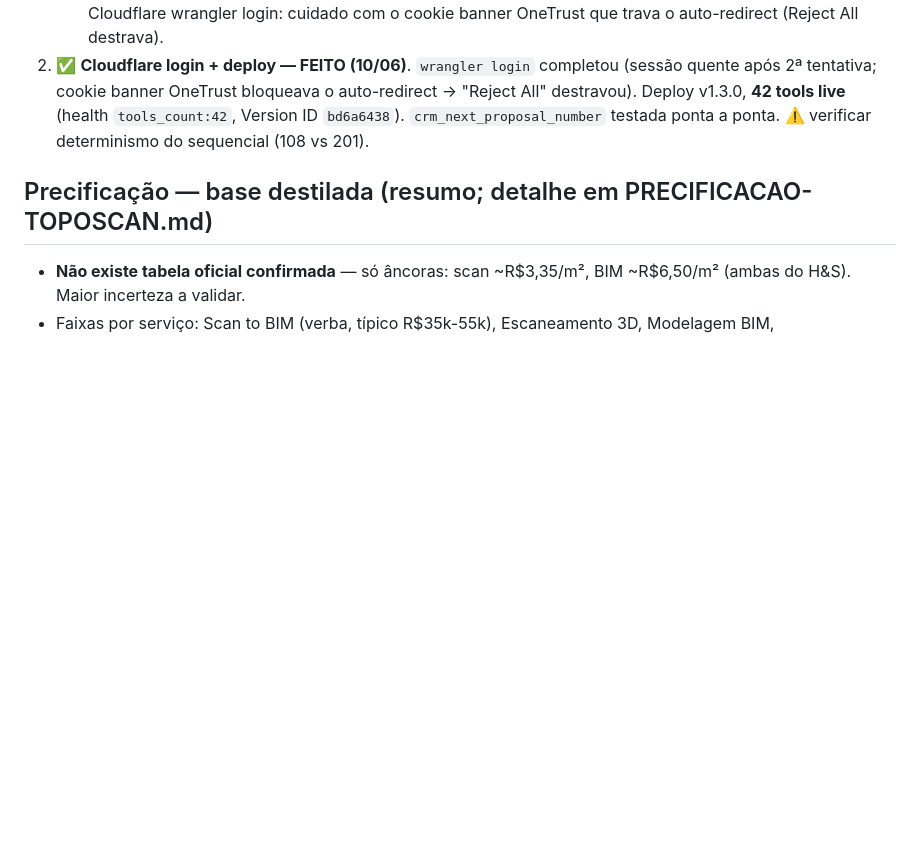
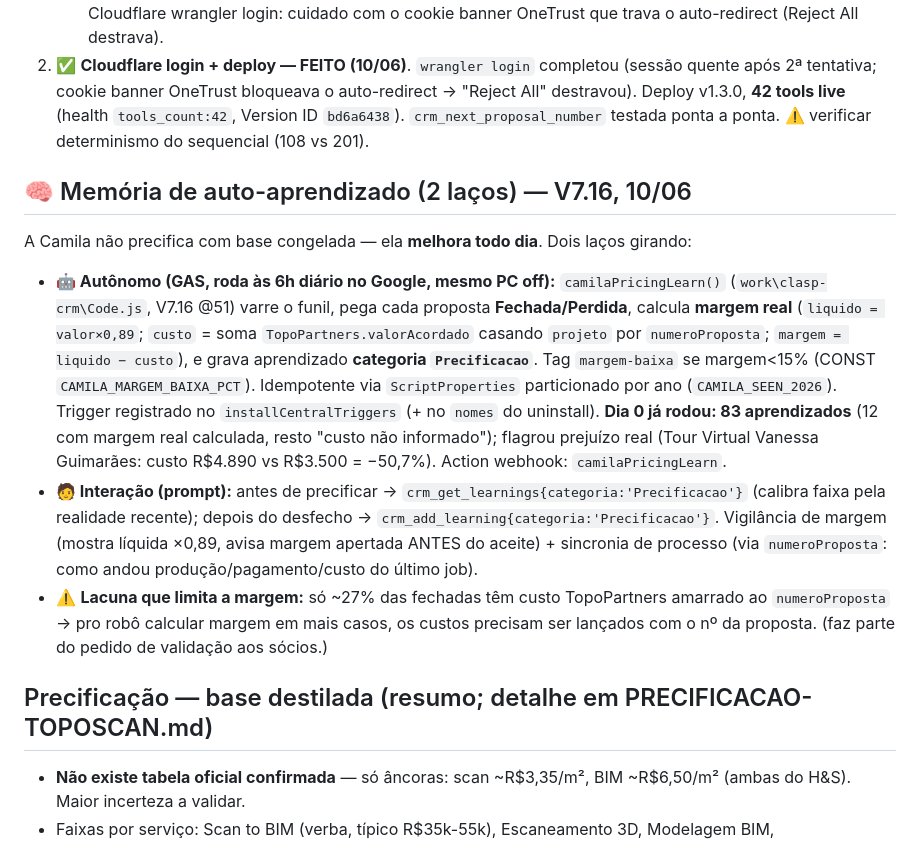
Before and after one commit to toposcansend-cmyk/CRM, a Markdown page: claude-setup/memorias/project_camila_gerente_propostas.md, the part around the change. Rendered like a GitHub page; blank space fills up the shorter version.

```diff
--- a/claude-setup/memorias/project_camila_gerente_propostas.md
+++ b/claude-setup/memorias/project_camila_gerente_propostas.md
@@ -46,6 +46,12 @@ Criada em **2026-06-10** a pedido do Guilherme: *"um gerente que absorve demanda
    - ⚠️ Aprendizado pro próximo: o dropdown novo do editor GAS (`jsaction`) NÃO automatiza (clique isTrusted acerta mas não commita; teclado foca mas Enter/Space não; trigger-force-auth bloqueado pela camada de segurança). Para forçar OAuth de scope novo no GAS → **clique humano** é o caminho. Cloudflare wrangler login: cuidado com o cookie banner OneTrust que trava o auto-redirect (Reject All destrava).
 2. ✅ **Cloudflare login + deploy — FEITO (10/06)**. `wrangler login` completou (sessão quente após 2ª tentativa; cookie banner OneTrust bloqueava o auto-redirect → "Reject All" destravou). Deploy v1.3.0, **42 tools live** (health `tools_count:42`, Version ID `bd6a6438`). `crm_next_proposal_number` testada ponta a ponta. ⚠️ verificar determinismo do sequencial (108 vs 201).
 
+## 🧠 Memória de auto-aprendizado (2 laços) — V7.16, 10/06
+A Camila não precifica com base congelada — ela **melhora todo dia**. Dois laços girando:
+- **🤖 Autônomo (GAS, roda às 6h diário no Google, mesmo PC off):** `camilaPricingLearn()` (`work\clasp-crm\Code.js`, V7.16 @51) varre o funil, pega cada proposta **Fechada/Perdida**, calcula **margem real** (`liquido = valor×0,89`; `custo` = soma `TopoPartners.valorAcordado` casando `projeto` por `numeroProposta`; `margem = liquido − custo`), e grava aprendizado **categoria `Precificacao`**. Tag `margem-baixa` se margem<15% (CONST `CAMILA_MARGEM_BAIXA_PCT`). Idempotente via `ScriptProperties` particionado por ano (`CAMILA_SEEN_2026`). Trigger registrado no `installCentralTriggers` (+ no `nomes` do uninstall). **Dia 0 já rodou: 83 aprendizados** (12 com margem real calculada, resto "custo não informado"); flagrou prejuízo real (Tour Virtual Vanessa Guimarães: custo R$4.890 vs R$3.500 = −50,7%). Action webhook: `camilaPricingLearn`.
+- **🧑 Interação (prompt):** antes de precificar → `crm_get_learnings{categoria:'Precificacao'}` (calibra faixa pela realidade recente); depois do desfecho → `crm_add_learning{categoria:'Precificacao'}`. Vigilância de margem (mostra líquida ×0,89, avisa margem apertada ANTES do aceite) + sincronia de processo (via `numeroProposta`: como andou produção/pagamento/custo do último job).
+- ⚠️ **Lacuna que limita a margem:** só ~27% das fechadas têm custo TopoPartners amarrado ao `numeroProposta` → pro robô calcular margem em mais casos, os custos precisam ser lançados com o nº da proposta. (faz parte do pedido de validação aos sócios.)
+
 ## Precificação — base destilada (resumo; detalhe em PRECIFICACAO-TOPOSCAN.md)
 - **Não existe tabela oficial confirmada** — só âncoras: scan ~R$3,35/m², BIM ~R$6,50/m² (ambas do H&S). Maior incerteza a validar.
 - Faixas por serviço: Scan to BIM (verba, típico R$35k-55k), Escaneamento 3D, Modelagem BIM, Topografia/LPC, Drone/LiDAR, Locação de obra (diária/contrato), Tour 360/Matterport (ladder oficial).
```
Also changed, not shown: PROMPT-CLAUDE-PROPOSTAS.md (+30 -11 lines).
